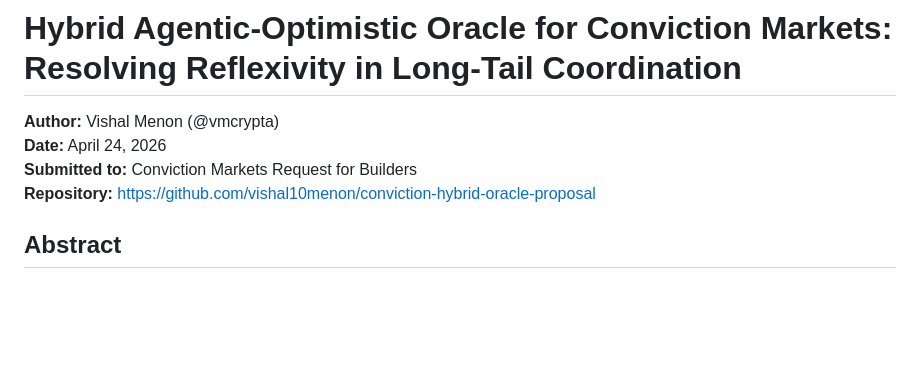
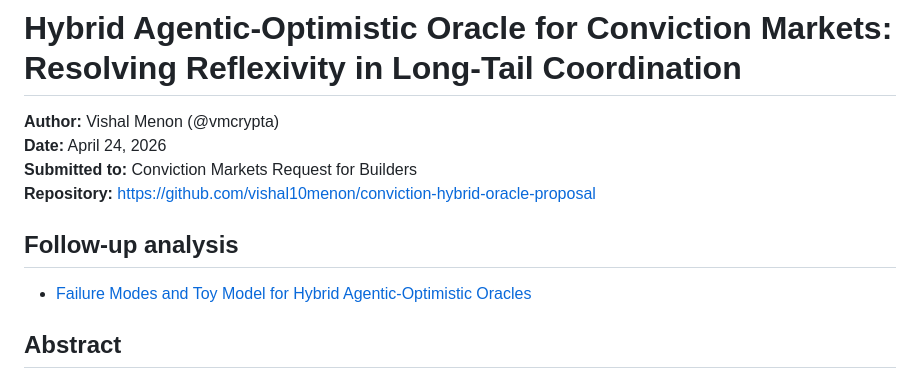
Before and after one commit to vishal10menon/conviction-hybrid-oracle-proposal, a Markdown page: README.md, the part around the change. GitHub-like rendering; blank space fills up the shorter version.

Commit message:
Link failure-mode analysis from README

```diff
--- a/README.md
+++ b/README.md
@@ -4,6 +4,10 @@
 **Date:** April 24, 2026
 **Submitted to:** Conviction Markets Request for Builders
 **Repository:** https://github.com/vishal10menon/conviction-hybrid-oracle-proposal
+
+## Follow-up analysis
+
+- [Failure Modes and Toy Model for Hybrid Agentic-Optimistic Oracles](./failure-modes-and-toy-model.md)
 
 ## Abstract
 
```
